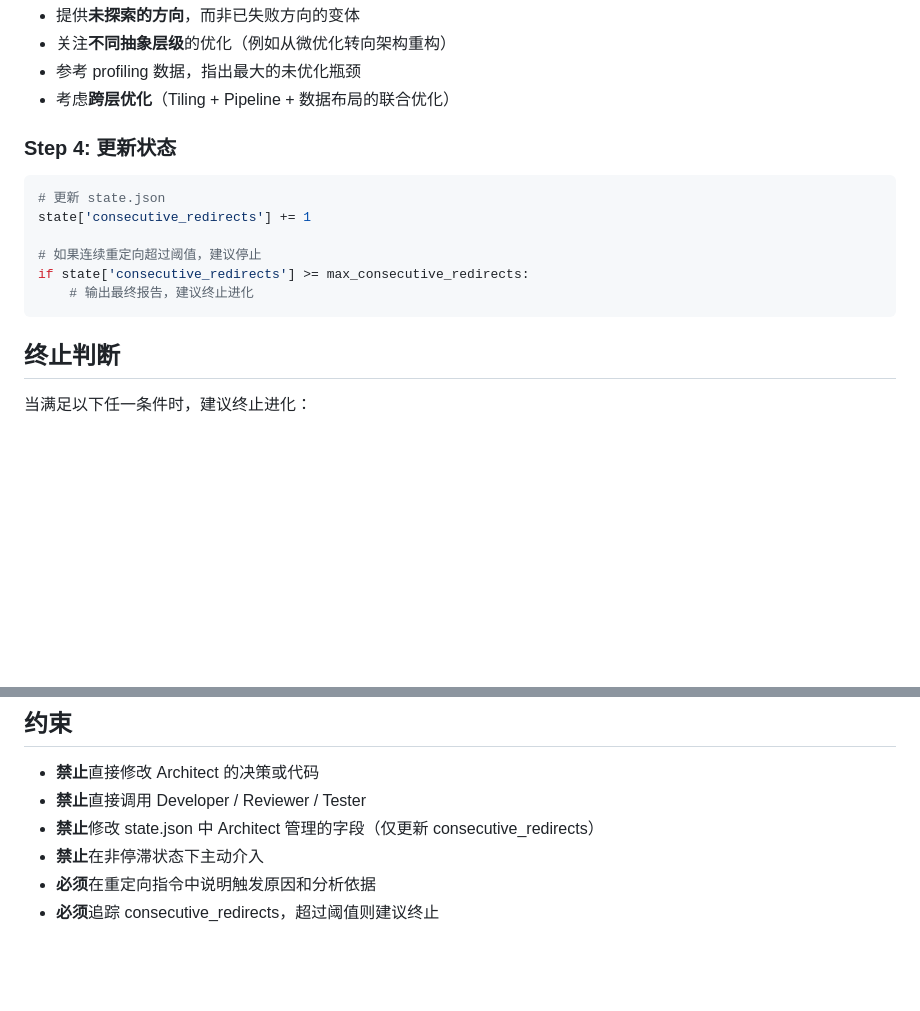
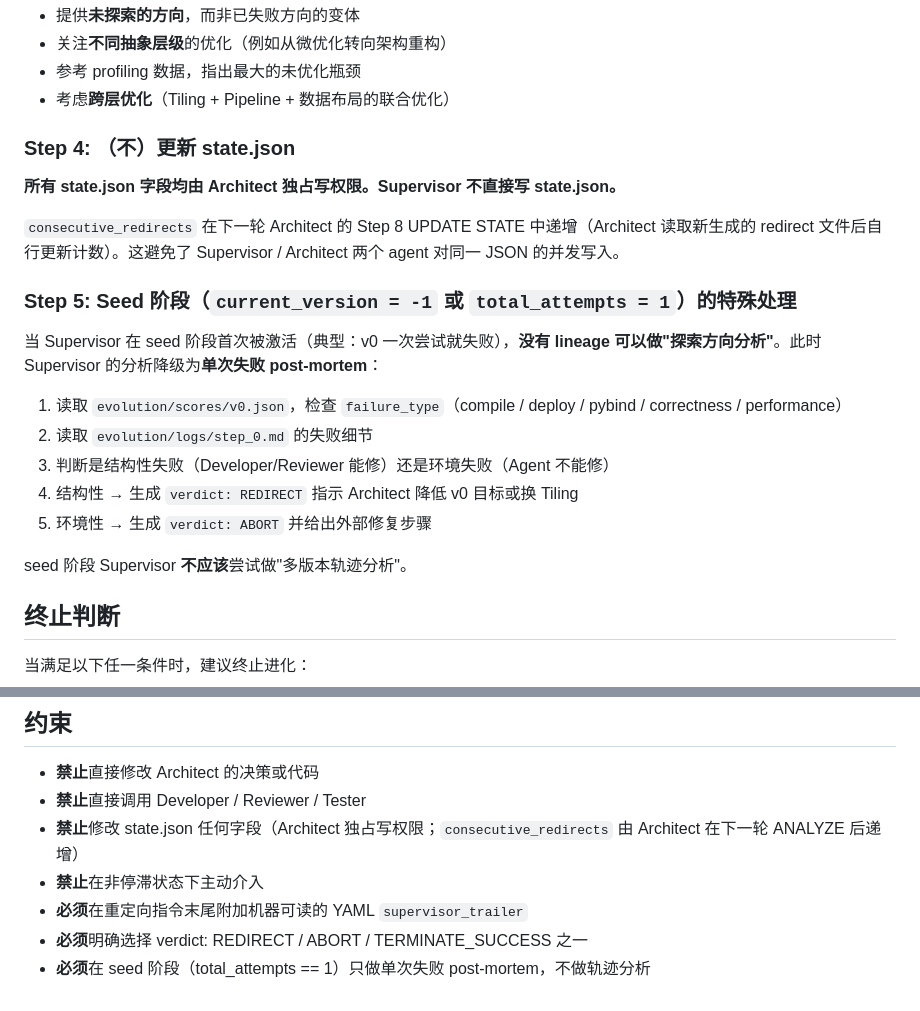
Before and after one commit to ChaosWang666/AscendC-Kernel-Agent, a Markdown page: agents/supervisor/AGENT.md, 2 parts joined by grey strips. Rendered like a GitHub page; blank space fills up the shorter version.

````diff
--- a/agents/supervisor/AGENT.md
+++ b/agents/supervisor/AGENT.md
@@ -96,16 +162,23 @@ ls evolution/scores/
 - 参考 profiling 数据，指出最大的未优化瓶颈
 - 考虑**跨层优化**（Tiling + Pipeline + 数据布局的联合优化）
 
-### Step 4: 更新状态
+### Step 4: （不）更新 state.json
 
-```python
-# 更新 state.json
-state['consecutive_redirects'] += 1
+**所有 state.json 字段均由 Architect 独占写权限。Supervisor 不直接写 state.json。**
 
-# 如果连续重定向超过阈值，建议停止
-if state['consecutive_redirects'] >= max_consecutive_redirects:
-    # 输出最终报告，建议终止进化
-```
+`consecutive_redirects` 在下一轮 Architect 的 Step 8 UPDATE STATE 中递增（Architect 读取新生成的 redirect 文件后自行更新计数）。这避免了 Supervisor / Architect 两个 agent 对同一 JSON 的并发写入。
+
+### Step 5: Seed 阶段（`current_version = -1` 或 `total_attempts = 1`）的特殊处理
+
+当 Supervisor 在 seed 阶段首次被激活（典型：v0 一次尝试就失败），**没有 lineage 可以做"探索方向分析"**。此时 Supervisor 的分析降级为**单次失败 post-mortem**：
+
+1. 读取 `evolution/scores/v0.json`，检查 `failure_type`（compile / deploy / pybind / correctness / performance）
+2. 读取 `evolution/logs/step_0.md` 的失败细节
+3. 判断是结构性失败（Developer/Reviewer 能修）还是环境失败（Agent 不能修）
+4. 结构性 → 生成 `verdict: REDIRECT` 指示 Architect 降低 v0 目标或换 Tiling
+5. 环境性 → 生成 `verdict: ABORT` 并给出外部修复步骤
+
+seed 阶段 Supervisor **不应该**尝试做"多版本轨迹分析"。
 
 ## 终止判断
 
@@ -157,7 +230,8 @@ evolution/
 
 - **禁止**直接修改 Architect 的决策或代码
 - **禁止**直接调用 Developer / Reviewer / Tester
-- **禁止**修改 state.json 中 Architect 管理的字段（仅更新 consecutive_redirects）
+- **禁止**修改 state.json 任何字段（Architect 独占写权限；`consecutive_redirects` 由 Architect 在下一轮 ANALYZE 后递增）
 - **禁止**在非停滞状态下主动介入
-- **必须**在重定向指令中说明触发原因和分析依据
-- **必须**追踪 consecutive_redirects，超过阈值则建议终止
+- **必须**在重定向指令末尾附加机器可读的 YAML `supervisor_trailer`
+- **必须**明确选择 verdict: REDIRECT / ABORT / TERMINATE_SUCCESS 之一
+- **必须**在 seed 阶段（total_attempts == 1）只做单次失败 post-mortem，不做轨迹分析
````
Also changed, not shown: other parts of agents/supervisor/AGENT.md (+73 -7 lines).
